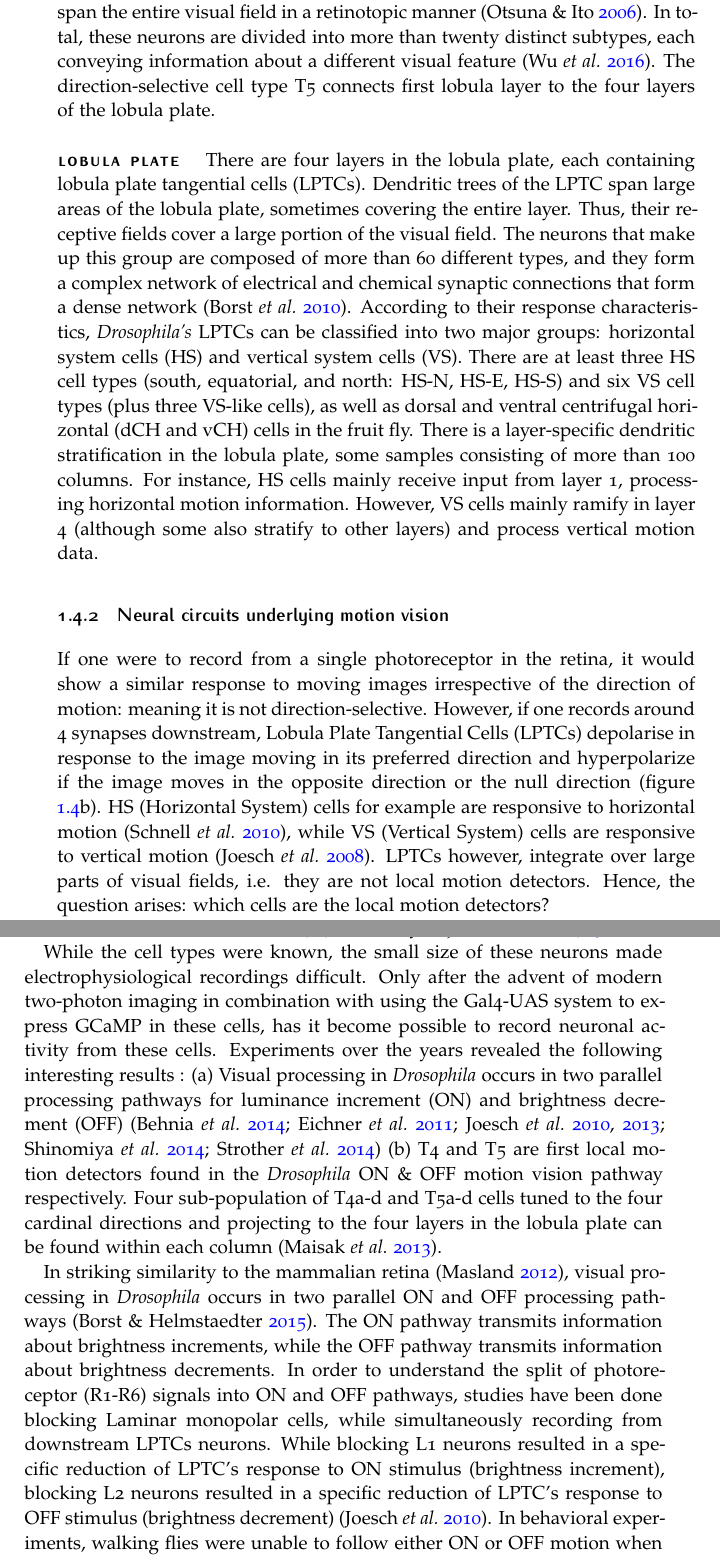
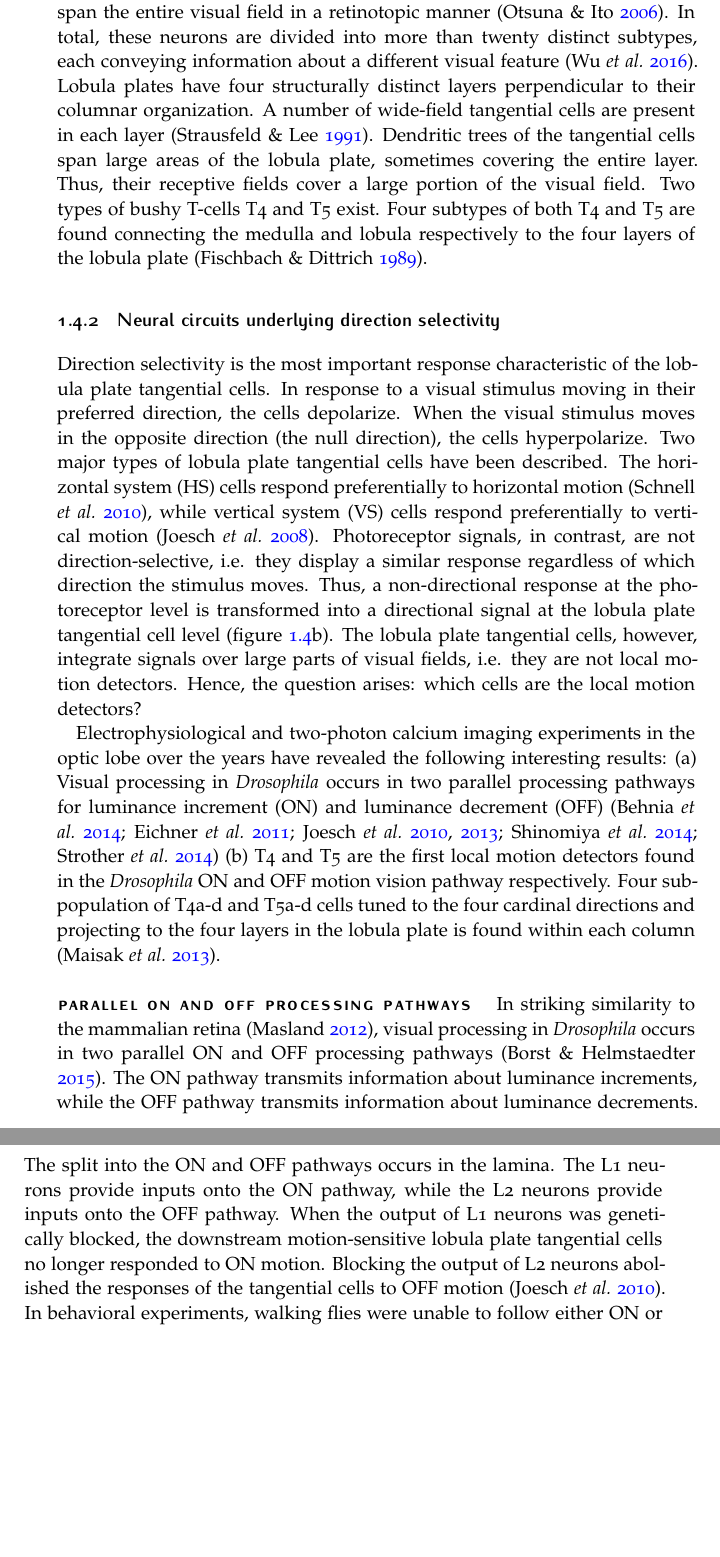
Before and after one commit to abhishekmshr956/PhDThesis_AbhishekMishra, a LaTeX thesis (thesis.tex, which reads Reference.bib, chapters/introduction.tex): two parts of pages 20 and 21 of 79, joined at a grey line, cut so that both start at the same text, the shorter picture padded with empty space. Compiled offline with pdfLaTeX.

Commit message:
t4 t5 cells section updated

```diff
--- a/Reference.bib
+++ b/Reference.bib
@@ -1965,0 +1971 @@ addendum= {\href{http://dx.doi.org/10.5962/bhl.title.37839}{\\doi: 10.5962/bhl.t
+  number={1-2},
--- a/chapters/introduction.tex
+++ b/chapters/introduction.tex
@@ -177,14 +177,16 @@ The lamina is organized in an array of ${\sim}750$ retinotopic columns (also cal
 Lamina cells send input projections to the medulla, the second neuropil in the optic lobe. There are ten synaptic layers (M1 to M10) in the medulla consisting of over 60 types of cells. The medulla is composed of hexagonal columns, similar to the lamina. In this way, the mapping between the lamina and medulla remains retinotopic. The fibers connecting the lamina to the medulla form a chiasm, in which posterior medulla cartridges receive input from anterior lamina cartridges. Two main classes of columnar interneurons are found in the medulla: around 10 types of medulla intrinsic neurons (Mi) and around 30 types of transmedullary neurons (Tm). Mi neurons connect different layers of the medulla to each other. Dendrites of Mi cells are located in the distal medulla layers, while axons are located in the proximal medulla layers. Tm neurons connect specific layers of the medulla to various layers in the lobula. Tm cells receive input in the distal medulla layers 1-5 from lamina monopolar cells and photoreceptors R7 and R8 and send their axonal projections to the lobula \parencite{Fischbach1989, Takemura2011}. In addition to these two types of neurons, the trans-medulla Y ('TmY') neurons connect specific layers of the medulla to various layers in the lobula and lobula plate.
 
 \paragraph{Lobula complex}
+In the final stage of the visual processing in the optic lobe, the lobula complex consists of two neuropils: the lobula and the lobula plate. There are six layers in the lobula \parencite{Fischbach1989}. Lobula columnar (LC) neurons receive major inputs from the medulla and are the most prominent type of cell in the lobula. Multiple types of LC neurons span the entire visual field in a retinotopic manner \parencite{Otsuna2006}. In total, these neurons are divided into more than twenty distinct subtypes, each conveying information about a different visual feature \parencite{Wu2016}. Lobula plates have four structurally distinct layers perpendicular to their columnar organization. A number of wide-field tangential cells are present in each layer \parencite{Strausfeld1991}. Dendritic trees of the tangential cells span large areas of the lobula plate, sometimes covering the entire layer. Thus, their receptive fields cover a large portion of the visual field. Two types of bushy T-cells T4 and T5 exist. Four subtypes of both T4 and T5 are found connecting the medulla and lobula respectively to the four layers of the lobula plate \parencite{Fischbach1989}.
 
-\paragraph{Lobula}
-There are six layers in the lobula \parencite{Fischbach1989}. Lobula columnar (LC) neurons receive major inputs from the medulla and are the most prominent type of cell in the lobula. Multiple types of LC neurons span the entire visual field in a retinotopic manner \parencite{Otsuna2006}. In total, these neurons are divided into more than twenty distinct subtypes, each conveying information about a different visual feature \parencite{Wu2016}. The direction-selective cell type T5 connects first lobula layer to the four layers of the lobula plate.
+%\paragraph{Lobula}
+%There are six layers in the lobula \parencite{Fischbach1989}. Lobula columnar (LC) neurons receive major inputs from the medulla and are the most prominent type of cell in the lobula. Multiple types of LC neurons span the entire visual field in a retinotopic manner \parencite{Otsuna2006}. In total, these neurons are divided into more than twenty distinct subtypes, each conveying information about a different visual feature \parencite{Wu2016}. The direction-selective cell type T5 connects first lobula layer to the four layers of the lobula plate.
 
-\paragraph{Lobula Plate}
-There are four layers in the lobula plate, each containing lobula plate tangential cells (LPTCs). Dendritic trees of the LPTC span large areas of the lobula plate, sometimes covering the entire layer. Thus, their receptive fields cover a large portion of the visual field. The neurons that make up this group are composed of more than 60 different types, and they form a complex network of electrical and chemical synaptic connections that form a dense network \parencite{Borst2010}. According to their response characteristics, \textit{Drosophila's} LPTCs can be classified into two major groups: horizontal system cells (HS) and vertical system cells (VS). There are at least three HS cell types (south, equatorial, and north: HS-N, HS-E, HS-S) and six VS cell types (plus three VS-like cells), as well as dorsal and ventral centrifugal horizontal (dCH and vCH) cells in the fruit fly. There is a layer-specific dendritic stratification in the lobula plate, some samples consisting of more than 100 columns. For instance, HS cells mainly receive input from layer 1, processing horizontal motion information. However, VS cells mainly ramify in layer 4 (although some also stratify to other layers) and process vertical motion data.
+%\paragraph{Lobula Plate}
+%There are four layers in the lobula plate, each containing lobula plate tangential cells (LPTCs). Dendritic trees of the LPTC span large areas of the lobula plate, sometimes covering the entire layer. Thus, their receptive fields cover a large portion of the visual field. The neurons that make up this group are composed of more than 60 different types, and they form a complex network of electrical and chemical synaptic connections that form a dense network \parencite{Borst2010}. According to their response characteristics, \textit{Drosophila's} LPTCs can be classified into two major groups: horizontal system cells (HS) and vertical system cells (VS). There are at least three HS cell types (south, equatorial, and north: HS-N, HS-E, HS-S) and six VS cell types (plus three VS-like cells), as well as dorsal and ventral centrifugal horizontal (dCH and vCH) cells in the fruit fly. There is a layer-specific dendritic stratification in the lobula plate, some samples consisting of more than 100 columns. For instance, HS cells mainly receive input from layer 1, processing horizontal motion information. However, VS cells mainly ramify in layer 4 (although some also stratify to other layers) and process vertical motion data.
 
-\subsection{Neural circuits underlying motion vision}
+\subsection{Neural circuits underlying direction selectivity}
+Direction selectivity is the most important response characteristic of the lobula plate tangential cells. In response to a visual stimulus moving in their preferred direction, the cells depolarize. When the visual stimulus moves in the opposite direction (the null direction), the cells hyperpolarize. Two major types of lobula plate tangential cells have been described. The horizontal system (HS) cells respond preferentially to horizontal motion \parencite{Schnell2010}, while vertical system (VS) cells respond preferentially to vertical motion \parencite{Joesch2008}. Photoreceptor signals, in contrast, are not direction-selective, i.e. they display a similar response regardless of which direction the stimulus moves. Thus, a non-directional response at the photoreceptor level is transformed into a directional signal at the lobula plate tangential cell level (figure \ref{fig:opticlobe}b). The lobula plate tangential cells, however, integrate signals over large parts of visual fields, i.e. they are not local motion detectors. Hence, the question arises: which cells are the local motion detectors?
 
-If one were to record from a single photoreceptor in the retina, it would show a similar response to moving images irrespective of the direction of motion: meaning it is not direction-selective. However, if one records around 4 synapses downstream, Lobula Plate Tangential Cells (LPTCs) depolarise in response to the image moving in its preferred direction and hyperpolarize if the image moves in the opposite direction or the null direction (figure \ref{fig:opticlobe}b). HS (Horizontal System) cells for example are responsive to horizontal motion \parencite{Schnell2010}, while VS (Vertical System) cells are responsive to vertical motion \parencite{Joesch2008}. LPTCs however, integrate over large parts of visual fields, i.e. they are not local motion detectors. Hence, the question arises: which cells are the local motion detectors?
+%If one were to record from a single photoreceptor in the retina, it would show a similar response to moving images irrespective of the direction of motion: meaning it is not direction-selective. However, if one records around 4 synapses downstream, Lobula Plate Tangential Cells (LPTCs) depolarise in response to the image moving in its preferred direction and hyperpolarize if the image moves in the opposite direction or the null direction (figure \ref{fig:opticlobe}b). HS (Horizontal System) cells for example are responsive to horizontal motion \parencite{Schnell2010}, while VS (Vertical System) cells are responsive to vertical motion \parencite{Joesch2008}. LPTCs however, integrate over large parts of visual fields, i.e. they are not local motion detectors. Hence, the question arises: which cells are the local motion detectors?
 
@@ -192,7 +194,8 @@ The answer to the above question is: T4 and T5 are the first local motion detect
 
-While the cell types were known, the small size of these neurons made electrophysiological recordings difficult. Only after the advent of modern two-photon imaging in combination with using the Gal4-UAS system to express GCaMP in these cells, has it become possible to record neuronal activity from these cells. Experiments over the years revealed the following interesting results : (a) Visual processing in \textit{Drosophila} occurs in two parallel processing pathways for luminance increment (ON) and brightness decrement (OFF) \parencite{Joesch2010, Joesch2013, Strother2014, Eichner2011, Behnia2014, Shinomiya2014} (b) T4 and T5 are first local motion detectors found in the \textit{Drosophila} ON \& OFF motion vision pathway respectively. Four sub-population of T4a-d and T5a-d cells tuned to the four cardinal directions and projecting to the four layers in the lobula plate can be found within each column \parencite{Maisak2013}.
+%While the cell types in the optic lobe were known, the small size of these neurons made electrophysiological recordings difficult. After the advent of modern two-photon imaging in combination with using the Gal4-UAS system to express GCaMP, it was possible to record neuronal activity from these cells.
+Electrophysiological and two-photon calcium imaging experiments in the optic lobe over the years have revealed the following interesting results: (a) Visual processing in \textit{Drosophila} occurs in two parallel processing pathways for luminance increment (ON) and luminance decrement (OFF) \parencite{Joesch2010, Joesch2013, Strother2014, Eichner2011, Behnia2014, Shinomiya2014} (b) T4 and T5 are the first local motion detectors found in the \textit{Drosophila} ON and OFF motion vision pathway respectively. Four sub-population of T4a-d and T5a-d cells tuned to the four cardinal directions and projecting to the four layers in the lobula plate is found within each column \parencite{Maisak2013}.
 
 
-%\subsection{Parallel ON and OFF processing pathways}
-In striking similarity to the mammalian retina \parencite{Masland2012}, visual processing in \textit{Drosophila} occurs in two parallel ON and OFF processing pathways \parencite{Borst2015}. The ON pathway transmits information about brightness increments, while the OFF pathway transmits information about brightness decrements. In order to understand the split of photoreceptor (R1-R6) signals into ON and OFF pathways, studies have been done blocking Laminar monopolar cells, while simultaneously recording from downstream LPTCs neurons. While blocking L1 neurons resulted in a specific reduction of LPTC's response to ON stimulus (brightness increment), blocking L2 neurons resulted in a specific reduction of LPTC's response to OFF stimulus (brightness decrement) \parencite{Joesch2010}. In behavioral experiments, walking flies were unable to follow either ON or OFF motion when either L1 or L2 was blocked respectively \parencite{Clark2011}. The flies become completely motion-blind if both L1 and L2 are permanently hyperpolarized (via Kir) \parencite{Tuthill2013, Bahl2013}. These experiments together suggest that the L1 pathway specifically transmits information about brightness increments to the downstream ON motion detector, and the L2 pathway specifically transmits information about brightness decrements to the downstream OFF motion detector.
+\paragraph{Parallel ON and OFF processing pathways}
+In striking similarity to the mammalian retina \parencite{Masland2012}, visual processing in \textit{Drosophila} occurs in two parallel ON and OFF processing pathways \parencite{Borst2015}. The ON pathway transmits information about luminance increments, while the OFF pathway transmits information about luminance decrements. The split into the ON and OFF pathways occurs in the lamina. The L1 neurons provide inputs onto the ON pathway, while the L2 neurons provide inputs onto the OFF pathway. When the output of L1 neurons was genetically blocked, the downstream motion-sensitive lobula plate tangential cells no longer responded to ON motion. Blocking the output of L2 neurons abolished the responses of the tangential cells to OFF motion \parencite{Joesch2010}. In behavioral experiments, walking flies were unable to follow either ON or OFF motion when either L1 or L2 was blocked respectively \parencite{Clark2011, Maisak2013}. The flies became completely motion-blind when both L1 and L2 were permanently hyperpolarized (via \textit{Kir2.1}) \parencite{Tuthill2013, Bahl2013}. These experiments together showed that the L1 pathway specifically transmits information to the downstream ON motion detector, and the L2 pathway specifically transmits information to the downstream OFF motion detector.
 
```
Also changed, not shown: thesis.bbl, Reference.bib (10 more changed lines), chapters/introduction.tex (10 more changed lines), 7 other files.
